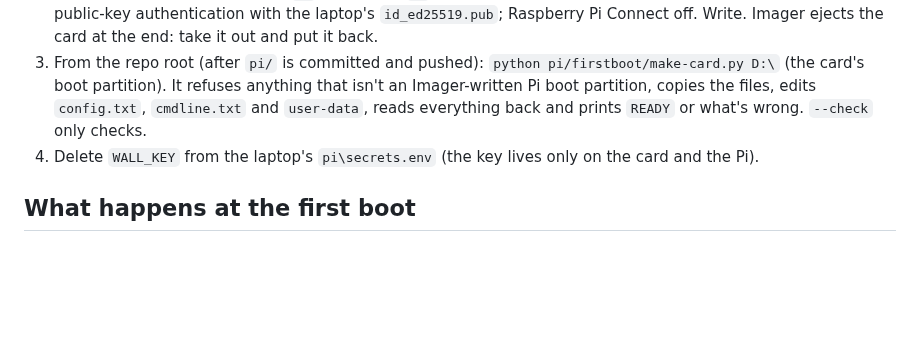
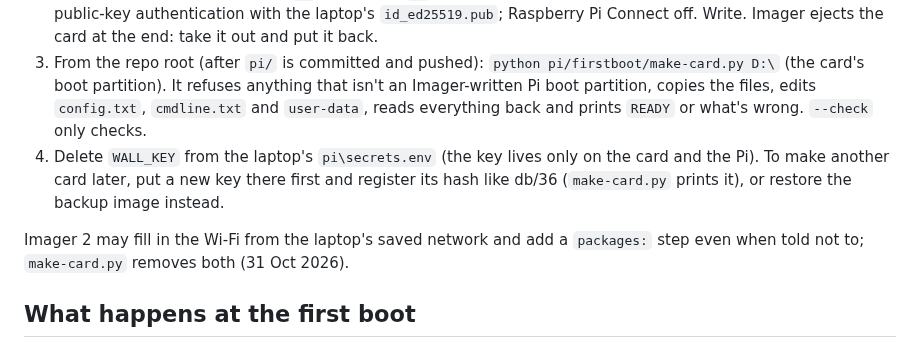
Before and after one commit to rlmck/projectboard, a Markdown page: pi/firstboot/README.md, the part around the change. Drawn GitHub-style; blank space fills up the shorter version.

```diff
--- a/pi/firstboot/README.md
+++ b/pi/firstboot/README.md
@@ -25,7 +25,9 @@ Written on 31 Oct 2026, when the Pi 4's card died. A card made this way goes in
 1. **Tailscale**, at https://login.tailscale.com/admin/machines: the old `projectboard` → `…` → **Remove**. Then **Settings → Keys → Generate auth key**: not reusable, not ephemeral, expiry 7 days, pre-approved on (if device approval is on), no tags. Paste the `tskey-auth-…` after `TS_AUTHKEY=` in `pi\secrets.env` (Notepad), save.
 2. **Raspberry Pi Imager 2** (v2.0.6 or newer): device Raspberry Pi 4; OS Raspberry Pi OS (other) → **Raspberry Pi OS Lite (64-bit)** (trixie); storage the card. Customisation: hostname `projectboard`; capital city London, time zone Europe/London, keyboard `gb`; username `pi` and its password; **Wi-Fi: leave empty / skip**; SSH on, public-key authentication with the laptop's `id_ed25519.pub`; Raspberry Pi Connect off. Write. Imager ejects the card at the end: take it out and put it back.
 3. From the repo root (after `pi/` is committed and pushed): `python pi/firstboot/make-card.py D:\` (the card's boot partition). It refuses anything that isn't an Imager-written Pi boot partition, copies the files, edits `config.txt`, `cmdline.txt` and `user-data`, reads everything back and prints `READY` or what's wrong. `--check` only checks.
-4. Delete `WALL_KEY` from the laptop's `pi\secrets.env` (the key lives only on the card and the Pi).
+4. Delete `WALL_KEY` from the laptop's `pi\secrets.env` (the key lives only on the card and the Pi). To make another card later, put a new key there first and register its hash like db/36 (`make-card.py` prints it), or restore the backup image instead.
+
+Imager 2 may fill in the Wi-Fi from the laptop's saved network and add a `packages:` step even when told not to; `make-card.py` removes both (31 Oct 2026).
 
 ## What happens at the first boot
 
```
Also changed, not shown: PROJECT_STATUS.md (+3 -2 lines).
